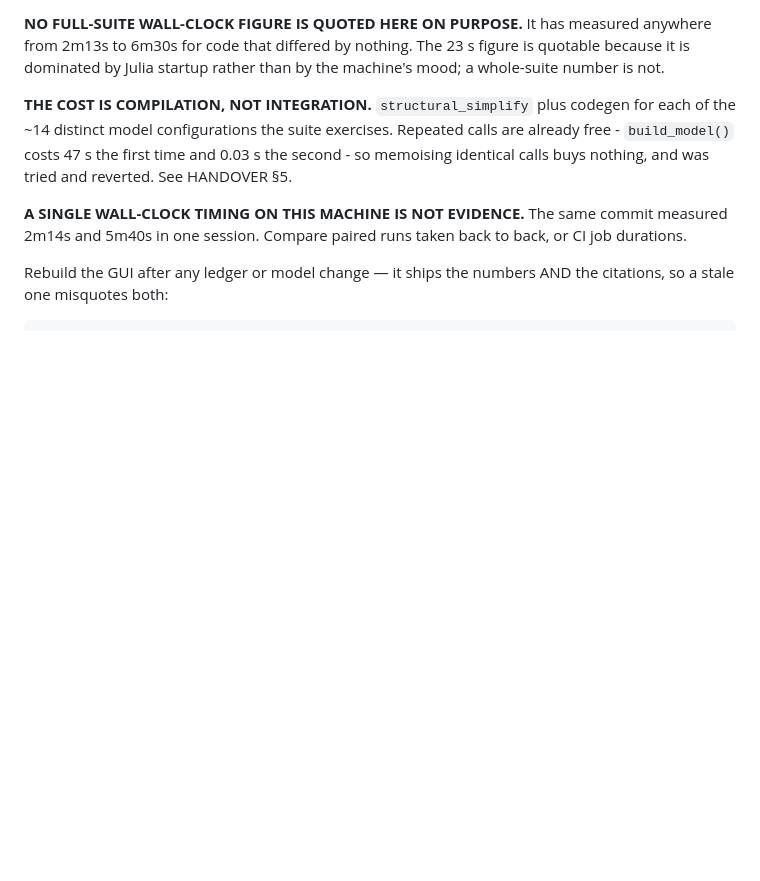
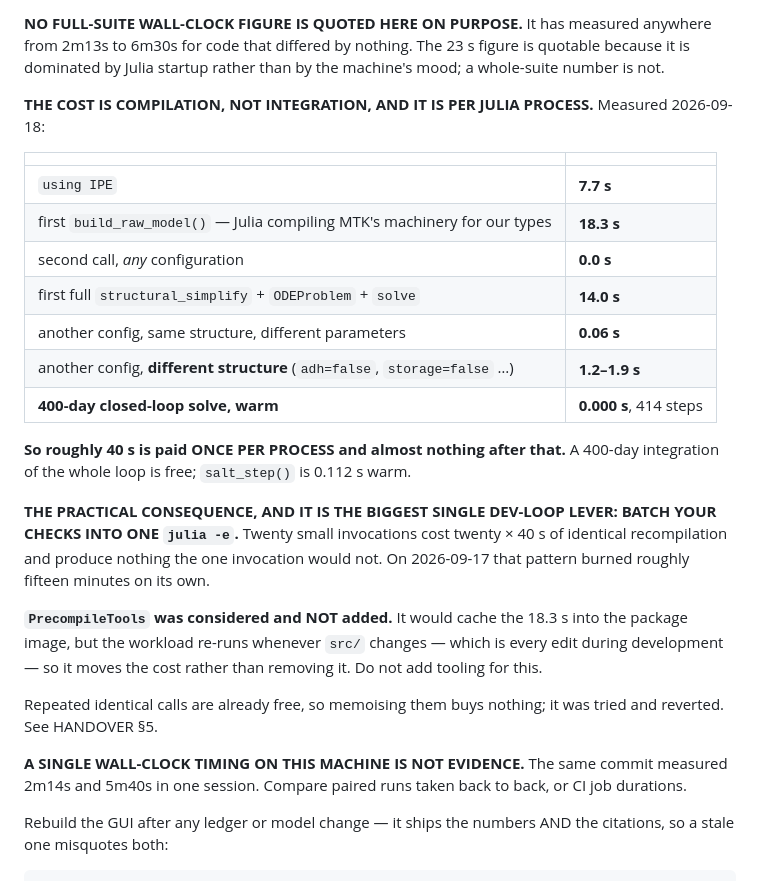
Before and after one commit to histoneguy/integrative-physiology-engine, a Markdown page: CLAUDE.md, the part around the change. GitHub-like rendering; blank space fills up the shorter version.

Commit message:
Measure the dev loop: 40 s per Julia PROCESS, and almost nothing after that
The owner asked why Julia compilations take so long. Measured rather than
guessed, 2026-09-18:

  using IPE                                        7.7 s
  first build_raw_model (MTK machinery for our      18.3 s
    types - this is Julia's time-to-first-call)
  second build_raw_model, ANY configuration          0.0 s
  first structural_simplify + ODEProblem + solve    14.0 s
  another config, same structure, diff parameters    0.06 s
  another config, DIFFERENT structure               1.2-1.9 s
  400-DAY CLOSED-LOOP SOLVE, WARM                   0.000 s, 414 steps

So about 40 s is paid ONCE PER PROCESS and is almost independent of how much
work follows it. The integration itself is free - a 400-day run of the whole
loop is 0.000 s warm and salt_step() is 0.112 s.

THE BIGGEST SINGLE DEV-LOOP LEVER IS BATCHING CHECKS INTO ONE julia -e.
Twenty small invocations cost twenty times the same 40 s and produce nothing
one invocation would not. On 2026-09-17 that pattern burned roughly fifteen
minutes by itself, which is a large part of why that session felt slow.

PrecompileTools was CONSIDERED AND NOT ADDED. It would cache the 18.3 s into
the package image, but the workload re-runs whenever src/ changes - every edit
during development - so it moves the cost rather than removing it. CLAUDE.md
now says so, to stop the next session adding it.

AND ADR 0003's MULTIRATE CASE IS MOOT AS WRITTEN. Its arithmetic is built on
n = 3000 states and sparse-LU scaling at O(n^1.5). After structural_simplify
this model is THIRTEEN states with 94 observed. There is no factorisation win
available on a 13x13 matrix, and the measured solve time confirms it.

No model change. Documentation only.

Co-Authored-By: Claude Opus 5 <noreply@anthropic.com>

```diff
--- a/CLAUDE.md
+++ b/CLAUDE.md
@@ -36,10 +36,34 @@ from 2m13s to 6m30s for code that differed by nothing. The 23 s figure is quotab
 because it is dominated by Julia startup rather than by the machine's mood; a whole-suite
 number is not.
 
-**THE COST IS COMPILATION, NOT INTEGRATION.** `structural_simplify` plus codegen for each
-of the ~14 distinct model configurations the suite exercises. Repeated calls are already
-free - `build_model()` costs 47 s the first time and 0.03 s the second - so memoising
-identical calls buys nothing, and was tried and reverted. See HANDOVER §5.
+**THE COST IS COMPILATION, NOT INTEGRATION, AND IT IS PER JULIA PROCESS.** Measured
+2026-09-18:
+
+| | |
+|---|---|
+| `using IPE` | **7.7 s** |
+| first `build_raw_model()` — Julia compiling MTK's machinery for our types | **18.3 s** |
+| second call, *any* configuration | **0.0 s** |
+| first full `structural_simplify` + `ODEProblem` + `solve` | **14.0 s** |
+| another config, same structure, different parameters | **0.06 s** |
+| another config, **different structure** (`adh=false`, `storage=false` …) | **1.2–1.9 s** |
+| **400-day closed-loop solve, warm** | **0.000 s**, 414 steps |
+
+**So roughly 40 s is paid ONCE PER PROCESS and almost nothing after that.** A 400-day
+integration of the whole loop is free; `salt_step()` is 0.112 s warm.
+
+**THE PRACTICAL CONSEQUENCE, AND IT IS THE BIGGEST SINGLE DEV-LOOP LEVER: BATCH YOUR
+CHECKS INTO ONE `julia -e`.** Twenty small invocations cost twenty × 40 s of identical
+recompilation and produce nothing the one invocation would not. On 2026-09-17 that pattern
+burned roughly fifteen minutes on its own.
+
+**`PrecompileTools` was considered and NOT added.** It would cache the 18.3 s into the
+package image, but the workload re-runs whenever `src/` changes — which is every edit
+during development — so it moves the cost rather than removing it. Do not add tooling for
+this.
+
+Repeated identical calls are already free, so memoising them buys nothing; it was tried and
+reverted. See HANDOVER §5.
 
 **A SINGLE WALL-CLOCK TIMING ON THIS MACHINE IS NOT EVIDENCE.** The same commit measured
 2m14s and 5m40s in one session. Compare paired runs taken back to back, or CI job
```
